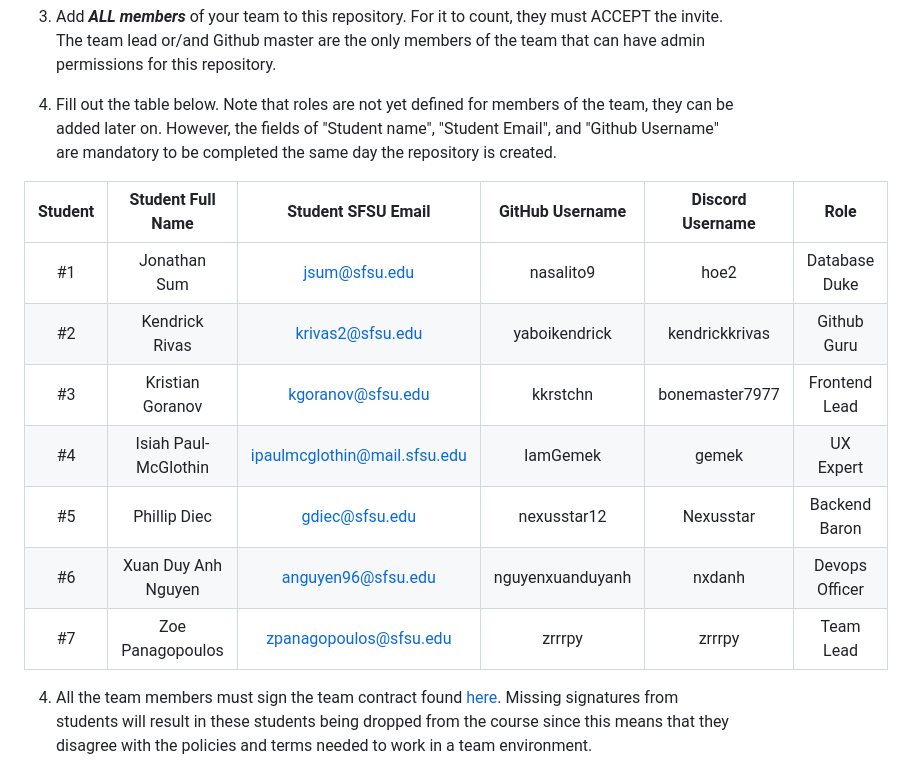
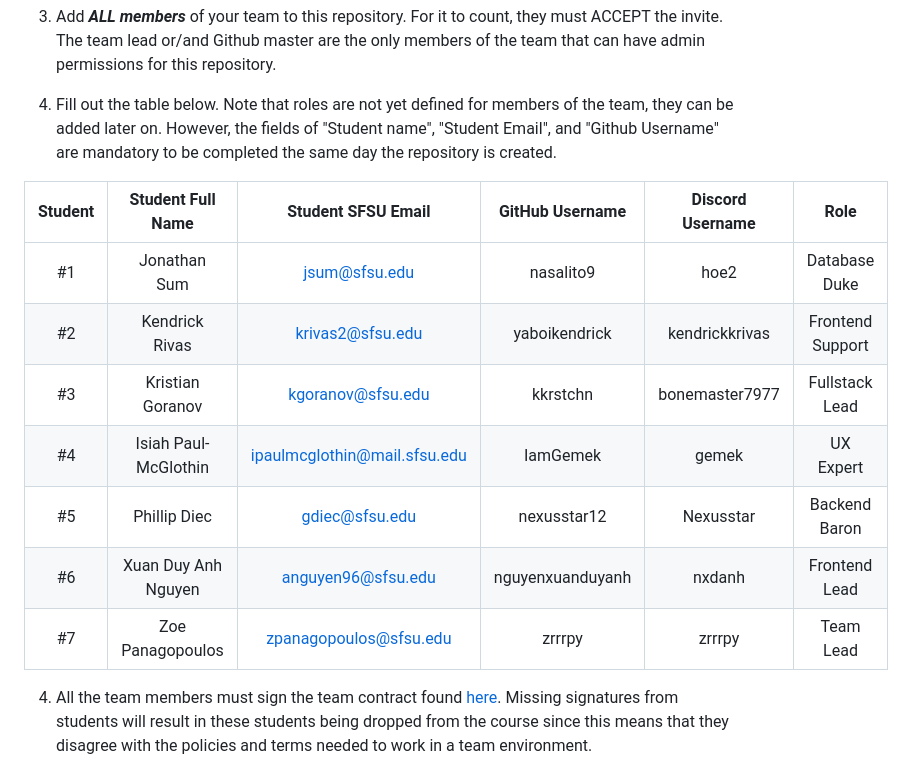
Before and after one commit to nexusstar12/CarpoolApp, a Markdown page: README.md, the part around the change. GitHub-like rendering.

Commit message:
updated team roles for M3

```diff
--- a/README.md
+++ b/README.md
@@ -13,15 +13,15 @@
 3. Fill out the table below. Note that roles are not yet defined for members of the team, they can be added later on. However, the fields of "Student name", "Student Email", and "Github Username" are mandatory to be completed the same day the repository is created.
 
 
-| Student      | Student Full Name |Student SFSU Email | GitHub Username | Discord Username   |      Role      |
-|    :---:     |   :---:           |       :---:       |     :---:       |        :---:       |:--------------:|
-|      #1      |    Jonathan Sum   |     jsum@sfsu.edu |    nasalito9    |      hoe2          | Database Duke  |
-|      #2      |  Kendrick Rivas   |  krivas2@sfsu.edu |  yaboikendrick  |  kendrickkrivas    |  Github Guru   |
-|      #3      |  Kristian Goranov |  kgoranov@sfsu.edu|  kkrstchn       |  bonemaster7977    | Frontend Lead  |
-|      #4      |Isiah Paul-McGlothin|ipaulmcglothin@mail.sfsu.edu|IamGemek|     gemek         |   UX Expert    |
-|      #5      |  Phillip Diec     |     gdiec@sfsu.edu|   nexusstar12   |      Nexusstar     | Backend Baron  |
-|      #6      |Xuan Duy Anh Nguyen| anguyen96@sfsu.edu|nguyenxuanduyanh |      nxdanh        | Devops Officer |
-|      #7      |  Zoe Panagopoulos |zpanagopoulos@sfsu.edu| zrrrpy       |       zrrrpy       |   Team Lead    |
+| Student      | Student Full Name |Student SFSU Email | GitHub Username | Discord Username   |       Role       |
+|    :---:     |   :---:           |       :---:       |     :---:       |        :---:       |:----------------:|
+|      #1      |    Jonathan Sum   |     jsum@sfsu.edu |    nasalito9    |      hoe2          |  Database Duke   |
+|      #2      |  Kendrick Rivas   |  krivas2@sfsu.edu |  yaboikendrick  |  kendrickkrivas    | Frontend Support |
+|      #3      |  Kristian Goranov |  kgoranov@sfsu.edu|  kkrstchn       |  bonemaster7977    |  Fullstack Lead  |
+|      #4      |Isiah Paul-McGlothin|ipaulmcglothin@mail.sfsu.edu|IamGemek|     gemek         |    UX Expert     |
+|      #5      |  Phillip Diec     |     gdiec@sfsu.edu|   nexusstar12   |      Nexusstar     |  Backend Baron   |
+|      #6      |Xuan Duy Anh Nguyen| anguyen96@sfsu.edu|nguyenxuanduyanh |      nxdanh        |  Frontend Lead   |
+|      #7      |  Zoe Panagopoulos |zpanagopoulos@sfsu.edu| zrrrpy       |       zrrrpy       |    Team Lead     |
 
 
 4. All the team members must sign the team contract found [here](https://forms.gle/dxATAsa9isXKbcBn7). Missing signatures from students will result in these students being dropped from the course since this means that they disagree with the policies and terms needed to work in a team environment.
```
